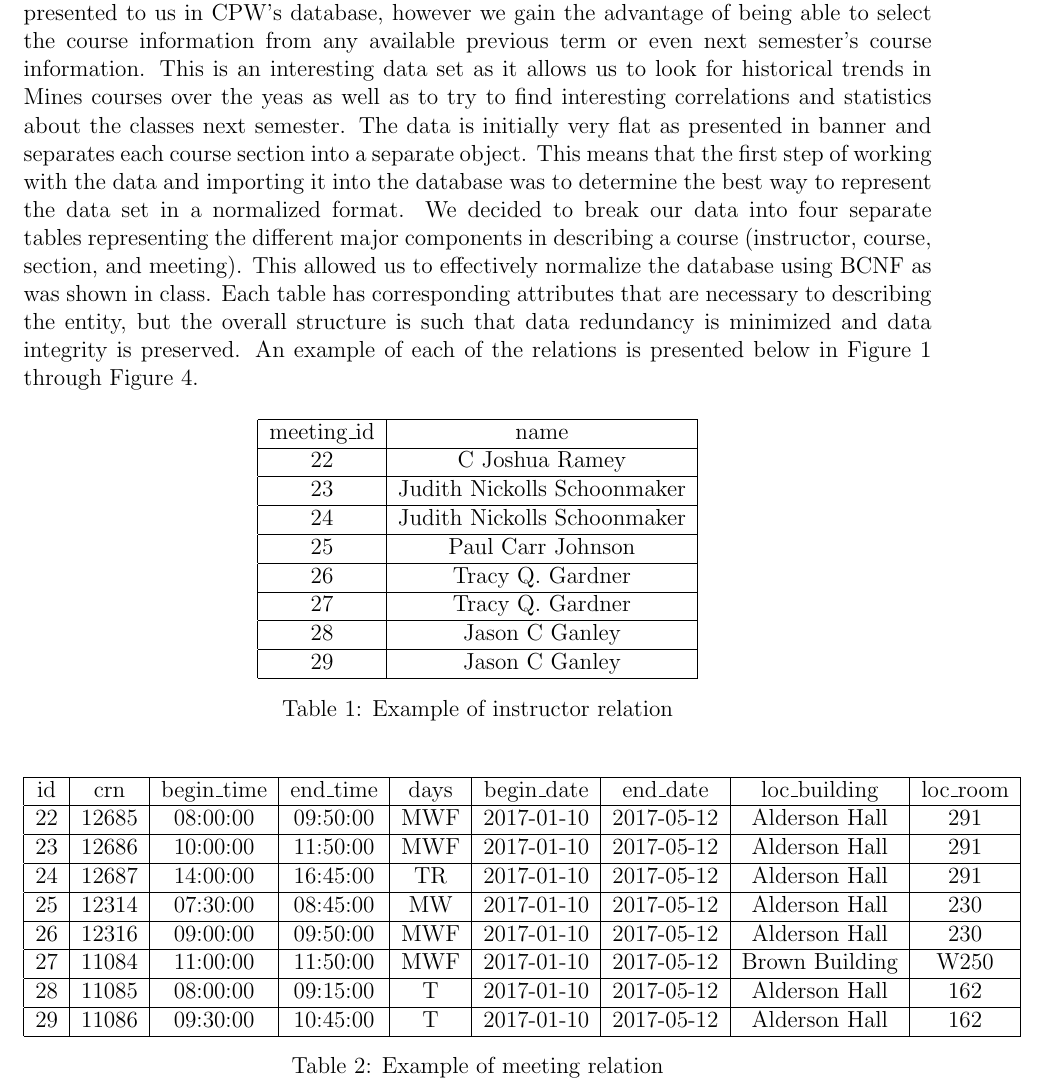
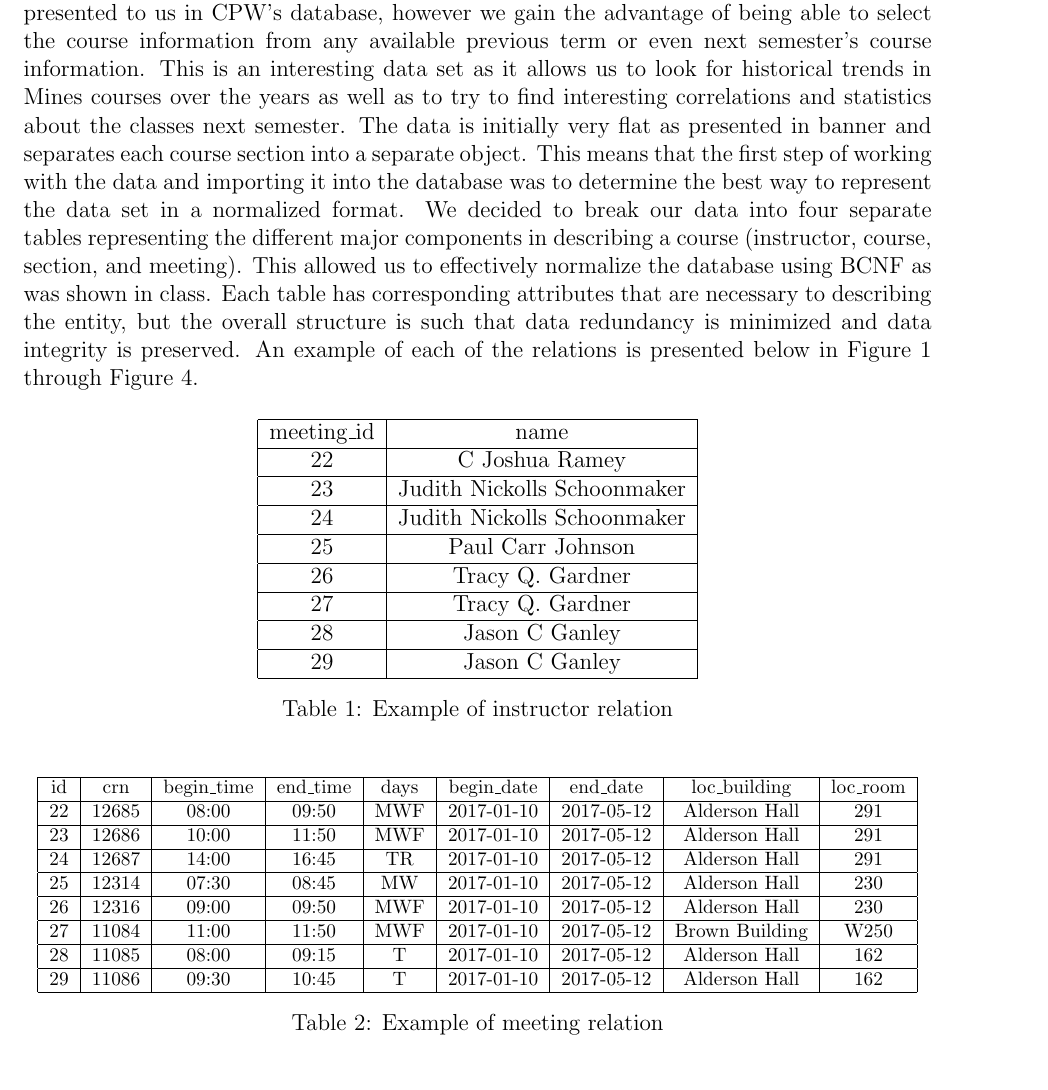
Before and after one commit to ColoradoSchoolOfMines/debannerizer, a LaTeX document (doc/report.tex): part of page 2 of 4, cut so that both start at the same text. Compiled offline with pdfLaTeX.

Commit message:
Removed overfull hbox in table 2

```diff
--- a/doc/report.tex
+++ b/doc/report.tex
@@ -2,7 +2,7 @@
 \usepackage[margin=1in]{geometry}
 \usepackage{float}
 
-\title{CSCI 403 Final Project:
+\title{CSCI 403 Final Project:\\
        A Better Mines Courses Database}
 \date{\today}
 \author{Jack Rosenthal, Ariel Shlosberg, Nicholas Lantz\\
@@ -14,7 +14,7 @@
 \maketitle
 
 \section{The Data Set}
-The data set that was used for this project was course information obtained by parsing the HTML on banner.mines.edu. This is very similar to the course information that was presented to us in CPW's database, however we gain the advantage of being able to select the course information from any available previous term or even next semester's course information. This is an interesting data set as it allows us to look for historical trends in Mines courses over the yeas as well as to try to find interesting correlations and statistics about the classes next semester. The data is initially very flat as presented in banner and separates each course section into a separate object. This means that the first step of working with the data and importing it into the database was to determine the best way to represent the data set in a normalized format. We decided to break our data into four separate tables representing the different major components in describing a course (instructor, course, section, and meeting). This allowed us to effectively normalize the database using BCNF as was shown in class. Each table has corresponding attributes that are necessary to describing the entity, but the overall structure is such that data redundancy is minimized and data integrity is preserved. An example of each of the relations is presented below in Figure \ref{tbl:instructor} through Figure \ref{tbl:course}.
+The data set that was used for this project was course information obtained by parsing the HTML on banner.mines.edu. This is very similar to the course information that was presented to us in CPW's database, however we gain the advantage of being able to select the course information from any available previous term or even next semester's course information. This is an interesting data set as it allows us to look for historical trends in Mines courses over the years as well as to try to find interesting correlations and statistics about the classes next semester. The data is initially very flat as presented in banner and separates each course section into a separate object. This means that the first step of working with the data and importing it into the database was to determine the best way to represent the data set in a normalized format. We decided to break our data into four separate tables representing the different major components in describing a course (instructor, course, section, and meeting). This allowed us to effectively normalize the database using BCNF as was shown in class. Each table has corresponding attributes that are necessary to describing the entity, but the overall structure is such that data redundancy is minimized and data integrity is preserved. An example of each of the relations is presented below in Figure \ref{tbl:instructor} through Figure \ref{tbl:course}.
 
 \begin{table}[H]
 \centering
@@ -34,18 +34,19 @@ meeting\_id & name \\ \hline
 \end{table}
 
 \begin{table}[H]
+\footnotesize
 \centering
 \begin{tabular}{|c|c|c|c|c|c|c|c|c|}
 \hline
 id & crn & begin\_time & end\_time & days & begin\_date & end\_date & loc\_building & loc\_room \\ \hline
-22 & 12685 & 08:00:00 & 09:50:00 & MWF & 2017-01-10 & 2017-05-12 & Alderson Hall & 291 \\ \hline
-23 & 12686 & 10:00:00 & 11:50:00 & MWF & 2017-01-10 & 2017-05-12 & Alderson Hall & 291 \\ \hline
-24 & 12687 & 14:00:00 & 16:45:00 & TR & 2017-01-10 & 2017-05-12 & Alderson Hall & 291 \\ \hline
-25 & 12314 & 07:30:00 & 08:45:00 & MW & 2017-01-10 & 2017-05-12 & Alderson Hall & 230 \\ \hline
-26 & 12316 & 09:00:00 & 09:50:00 & MWF & 2017-01-10 & 2017-05-12 & Alderson Hall & 230 \\ \hline
-27 & 11084 & 11:00:00 & 11:50:00 & MWF & 2017-01-10 & 2017-05-12 & Brown Building & W250 \\ \hline
-28 & 11085 & 08:00:00 & 09:15:00 & T & 2017-01-10 & 2017-05-12 & Alderson Hall & 162 \\ \hline
-29 & 11086 & 09:30:00 & 10:45:00 & T & 2017-01-10 & 2017-05-12 & Alderson Hall & 162 \\ \hline
+22 & 12685 & 08:00 & 09:50 & MWF & 2017-01-10 & 2017-05-12 & Alderson Hall & 291 \\ \hline
+23 & 12686 & 10:00 & 11:50 & MWF & 2017-01-10 & 2017-05-12 & Alderson Hall & 291 \\ \hline
+24 & 12687 & 14:00 & 16:45 & TR & 2017-01-10 & 2017-05-12 & Alderson Hall & 291 \\ \hline
+25 & 12314 & 07:30 & 08:45 & MW & 2017-01-10 & 2017-05-12 & Alderson Hall & 230 \\ \hline
+26 & 12316 & 09:00 & 09:50 & MWF & 2017-01-10 & 2017-05-12 & Alderson Hall & 230 \\ \hline
+27 & 11084 & 11:00 & 11:50 & MWF & 2017-01-10 & 2017-05-12 & Brown Building & W250 \\ \hline
+28 & 11085 & 08:00 & 09:15 & T & 2017-01-10 & 2017-05-12 & Alderson Hall & 162 \\ \hline
+29 & 11086 & 09:30 & 10:45 & T & 2017-01-10 & 2017-05-12 & Alderson Hall & 162 \\ \hline
 \end{tabular}
 \caption{\label{tbl:meeting} Example of meeting relation}
 \end{table}
```
